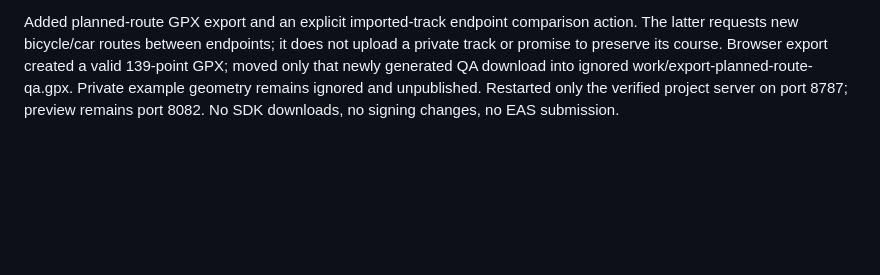
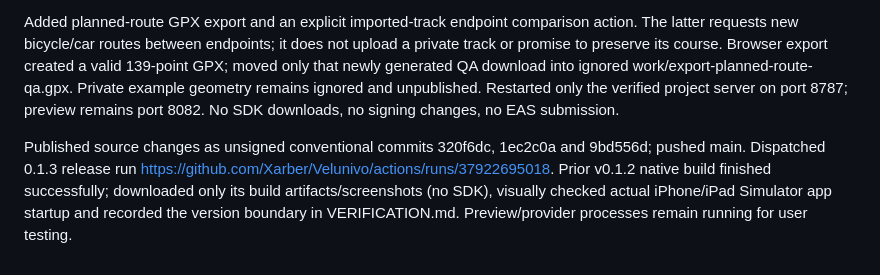
Before and after one commit to Xarber/Velunivo, a Markdown page: docs/WORKLOG.md, the part around the change. Drawn GitHub-style; blank space fills up the shorter version.

```diff
--- a/docs/WORKLOG.md
+++ b/docs/WORKLOG.md
@@ -95,3 +95,5 @@ Fixed overview padding accumulation on web and duplicate MapKit padding. Both ov
 Connected the local server to Photon address search and Valhalla bicycle/car routing without keys, with a direct-client fallback for unconfigured installations. Requests use bounded timeouts, serialized fair-use pacing and a small expiring cache. GraphHopper remains optional. Routing explicitly uses freeflow speeds, never predicted/current traffic, including scheduled rides. Valhalla geometry, instructions and matched edge intervals are validated together. Motorway/trunk, steps, ferries and roads with mapped limits over 50 km/h (including unlimited sentinel 255) are rejected. Missing limits stay unknown; mapped limits and vehicle caps are distinct and access legality is not guaranteed. Documented public-provider fair-use/self-hosting options in README. Endpoint snapping gaps produce warnings rather than invented connectors or access-time estimates.
 
 Added planned-route GPX export and an explicit imported-track endpoint comparison action. The latter requests new bicycle/car routes between endpoints; it does not upload a private track or promise to preserve its course. Browser export created a valid 139-point GPX; moved only that newly generated QA download into ignored work/export-planned-route-qa.gpx. Private example geometry remains ignored and unpublished. Restarted only the verified project server on port 8787; preview remains port 8082. No SDK downloads, no signing changes, no EAS submission.
+
+Published source changes as unsigned conventional commits 320f6dc, 1ec2c0a and 9bd556d; pushed main. Dispatched 0.1.3 release run https://github.com/Xarber/Velunivo/actions/runs/37922695018. Prior v0.1.2 native build finished successfully; downloaded only its build artifacts/screenshots (no SDK), visually checked actual iPhone/iPad Simulator app startup and recorded the version boundary in VERIFICATION.md. Preview/provider processes remain running for user testing.
```
Also changed, not shown: docs/VERIFICATION.md (+2 -0 lines).
